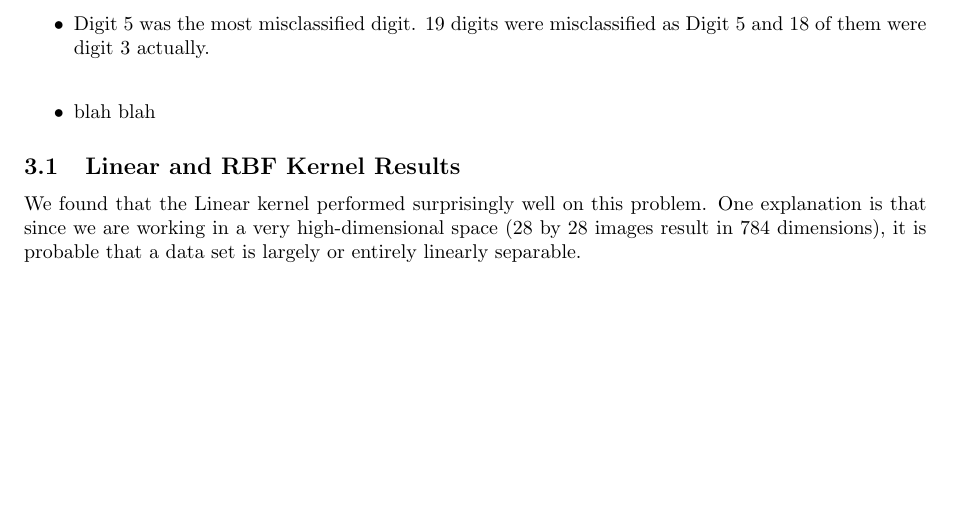
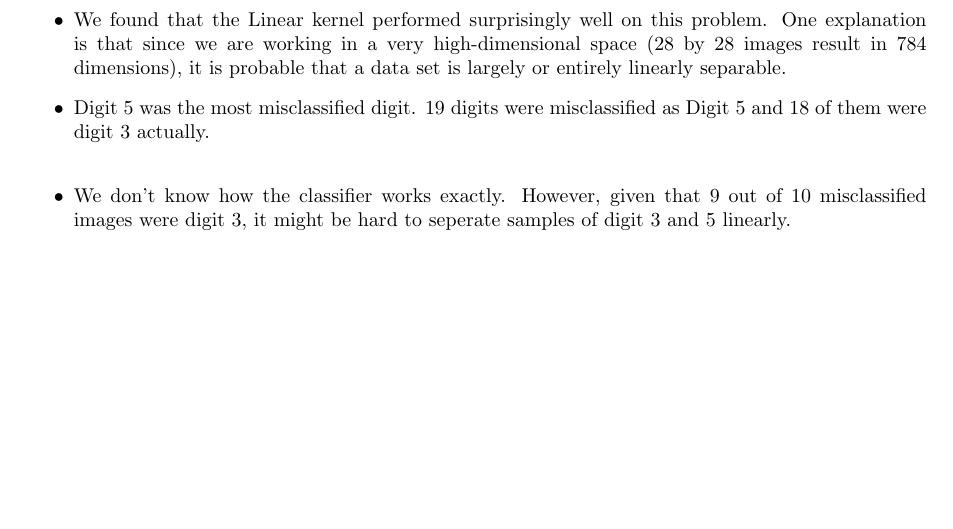
Before and after one commit to es-lee/CI-Assignment-3, a LaTeX document (report/report.tex): part of page 6 of 7, cut so that both start at the same text, the shorter picture padded with empty space. Compiled offline with pdfLaTeX.

Commit message:
add small discussion of misclassified digit

```diff
--- a/report/report.tex
+++ b/report/report.tex
@@ -109,7 +105,7 @@ Another method is 'One-versus-One' (OVO).  With this strategy, a binary classifi
   \end{center}
 \end{figure}
 \begin{itemize}
-  \item blah blah
+  \item We found that the Linear kernel performed surprisingly well on this problem.  One explanation is that since we are working in a very high-dimensional space (28 by 28 images result in 784 dimensions), it is probable that a data set is largely or entirely linearly separable.
   \item Digit 5 was the most misclassified digit. 19 digits were misclassified as Digit 5 and 18 of them were digit 3 actually.
 \end{itemize}
 \begin{figure}[h]
@@ -121,11 +117,8 @@ Another method is 'One-versus-One' (OVO).  With this strategy, a binary classifi
   \end{center}
 \end{figure}
 \begin{itemize}
-  \item blah blah
+  \item We don't know how the classifier works exactly. However, given that 9 out
+    of 10 misclassified images were digit 3, it might be hard to seperate samples
+    of digit 3 and 5 linearly.
 \end{itemize}
-
-\subsection{Linear and RBF Kernel Results}
-
-We found that the Linear kernel performed surprisingly well on this problem.  One explanation is that since we are working in a very high-dimensional space (28 by 28 images result in 784 dimensions), it is probable that a data set is largely or entirely linearly separable.
-
 \end{document}
```
Also changed, not shown: report/report.tex (8 more changed lines).
